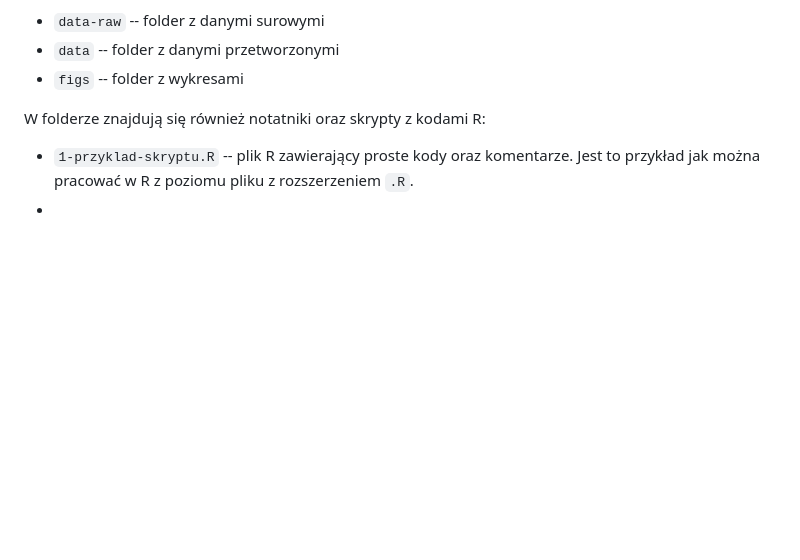
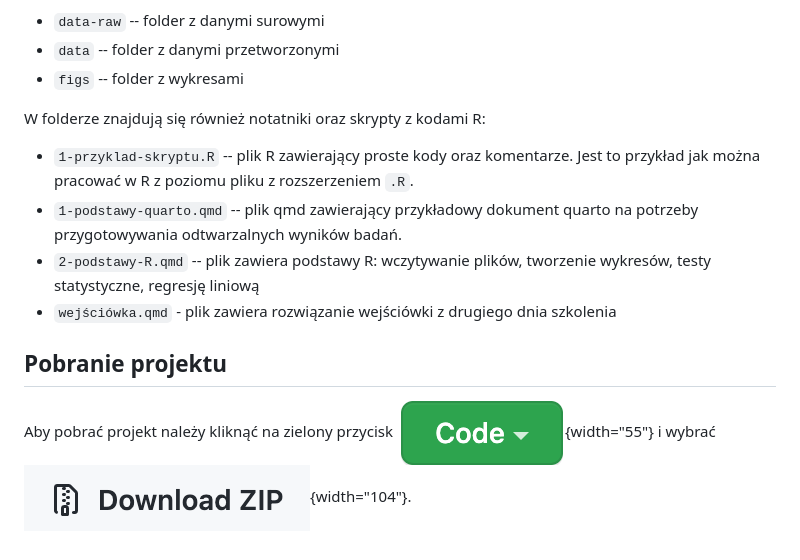
Before and after one commit to BERENZ/szkolenie-r-ade-2022, a Markdown page: readme.md, the part around the change. GitHub-like rendering; pictures changed too: imgs/code.png (added), imgs/down.png (added); blank space fills up the shorter version.

```diff
--- a/readme.md
+++ b/readme.md
@@ -14,4 +14,14 @@ W folderze znajdują się również notatniki oraz skrypty z kodami R:
 -   `1-przyklad-skryptu.R` -- plik R zawierający proste kody oraz
     komentarze. Jest to przykład jak można pracować w R z poziomu pliku
     z rozszerzeniem `.R`.
--
+-   `1-podstawy-quarto.qmd` -- plik qmd zawierający przykładowy dokument
+    quarto na potrzeby przygotowywania odtwarzalnych wyników badań.
+-   `2-podstawy-R.qmd` -- plik zawiera podstawy R: wczytywanie plików,
+    tworzenie wykresów, testy statystyczne, regresję liniową
+-   `wejściówka.qmd` - plik zawiera rozwiązanie wejściówki z drugiego
+    dnia szkolenia
+
+## Pobranie projektu
+
+Aby pobrać projekt należy kliknąć na zielony przycisk
+![](imgs/code.png){width="55"} i wybrać ![](imgs/down.png){width="104"}.
```
Also changed, not shown: 1 other file.
